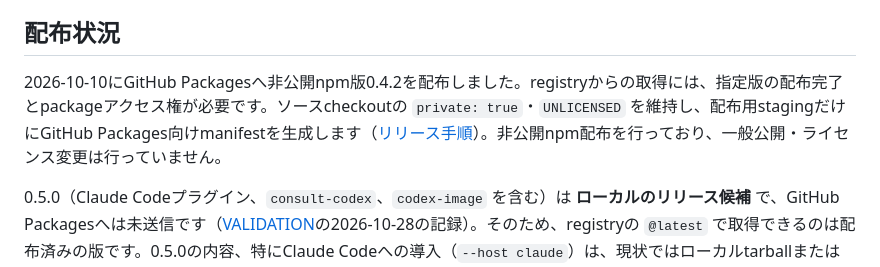
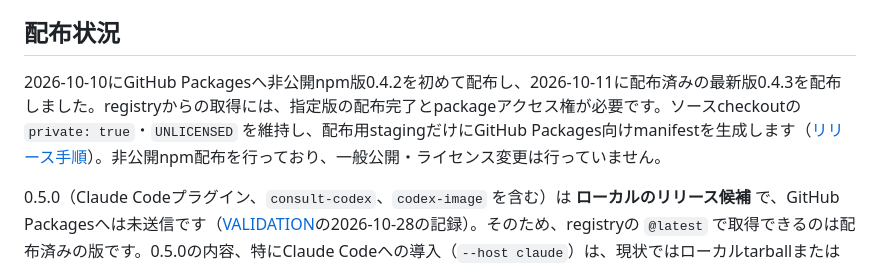
Before and after one commit to karladev001-eng/codex-harness, a Markdown page: docs/guides/installation.md, the part around the change. GitHub-like rendering.

```diff
--- a/docs/guides/installation.md
+++ b/docs/guides/installation.md
@@ -4,7 +4,7 @@ Node.js 22以上・npmとスキル対応のCodexを用意します。Gitはworkt
 
 ## 配布状況
 
-2026-10-10にGitHub Packagesへ非公開npm版0.4.2を配布しました。registryからの取得には、指定版の配布完了とpackageアクセス権が必要です。ソースcheckoutの `private: true`・`UNLICENSED` を維持し、配布用stagingだけにGitHub Packages向けmanifestを生成します（[リリース手順](../maintainers/releasing.md)）。非公開npm配布を行っており、一般公開・ライセンス変更は行っていません。
+2026-10-10にGitHub Packagesへ非公開npm版0.4.2を初めて配布し、2026-10-11に配布済みの最新版0.4.3を配布しました。registryからの取得には、指定版の配布完了とpackageアクセス権が必要です。ソースcheckoutの `private: true`・`UNLICENSED` を維持し、配布用stagingだけにGitHub Packages向けmanifestを生成します（[リリース手順](../maintainers/releasing.md)）。非公開npm配布を行っており、一般公開・ライセンス変更は行っていません。
 
 0.5.0（Claude Codeプラグイン、`consult-codex`、`codex-image` を含む）は **ローカルのリリース候補** で、GitHub Packagesへは未送信です（[VALIDATION](../../VALIDATION.md)の2026-10-28の記録）。そのため、registryの `@latest` で取得できるのは配布済みの版です。0.5.0の内容、特にClaude Codeへの導入（`--host claude`）は、現状ではローカルtarballまたはcheckoutの経路で行います。registryへ送った後は、下のnpm exec経路でも同じ操作ができます。
 
```
Also changed, not shown: README.md (+2 -2 lines), SPEC.md (+1 -1 lines).
